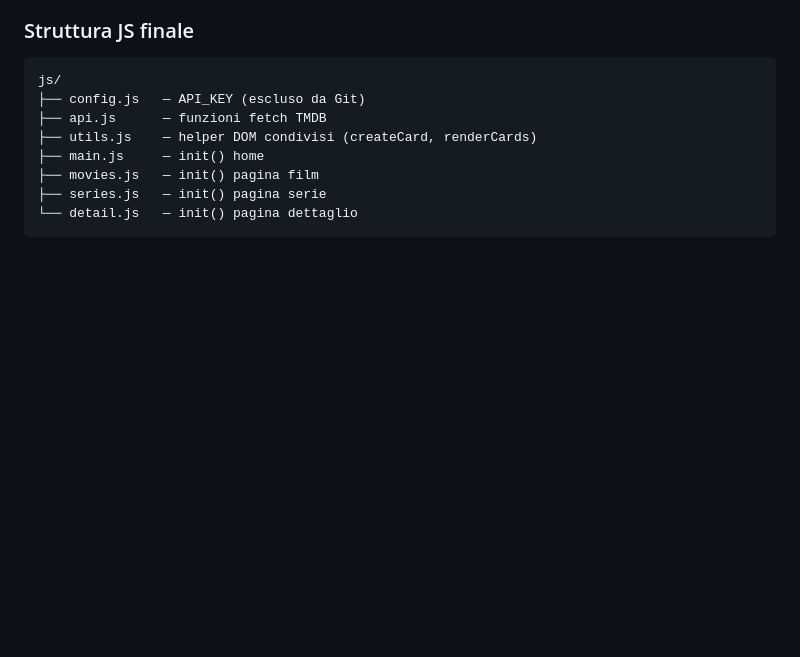
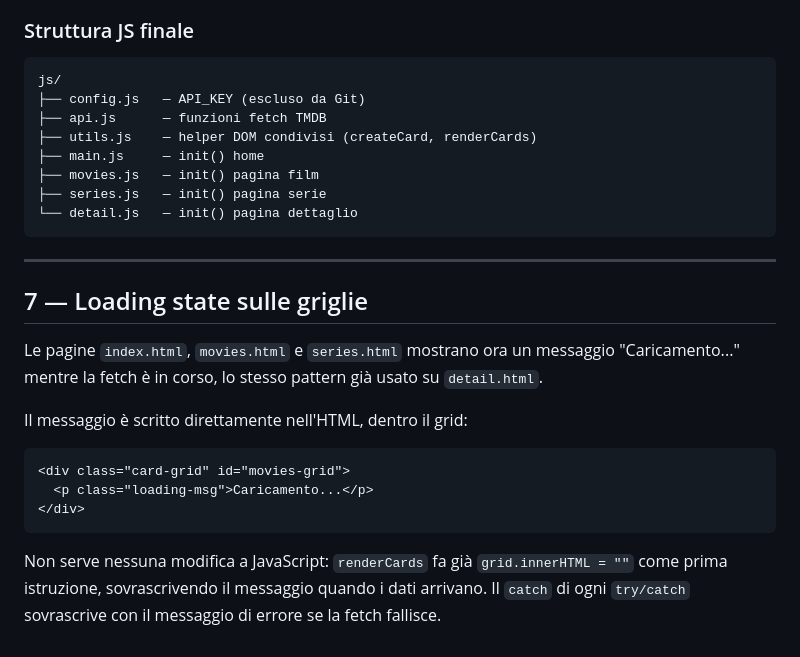
Before and after one commit to corinnabuzzi/movieapp-buzzi, a Markdown page: README.md, the part around the change. Drawn GitHub-style; blank space fills up the shorter version.

Commit message:
docs: add loading state section in README

````diff
--- a/README.md
+++ b/README.md
@@ -395,3 +395,21 @@ js/
 ├── series.js   — init() pagina serie
 └── detail.js   — init() pagina dettaglio
 ```
+
+---
+
+## 7 — Loading state sulle griglie
+
+Le pagine `index.html`, `movies.html` e `series.html` mostrano ora un
+messaggio "Caricamento..." mentre la fetch è in corso, lo stesso pattern
+già usato su `detail.html`.
+
+Il messaggio è scritto direttamente nell'HTML, dentro il grid:
+
+```html
+<div class="card-grid" id="movies-grid">
+  <p class="loading-msg">Caricamento...</p>
+</div>
+```
+
+Non serve nessuna modifica a JavaScript: `renderCards` fa già `grid.innerHTML = ""` come prima istruzione, sovrascrivendo il messaggio quando i dati arrivano. Il `catch` di ogni `try/catch` sovrascrive con il messaggio di errore se la fetch fallisce.
````
